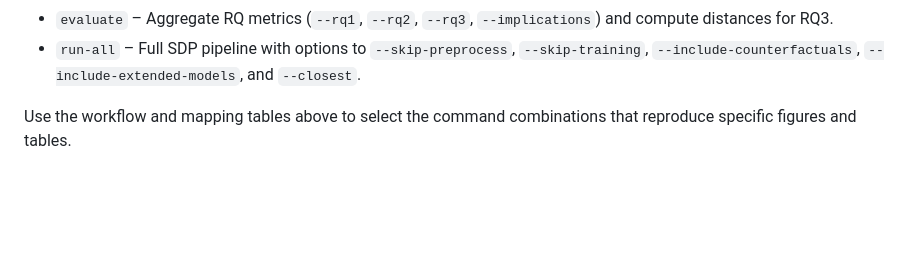
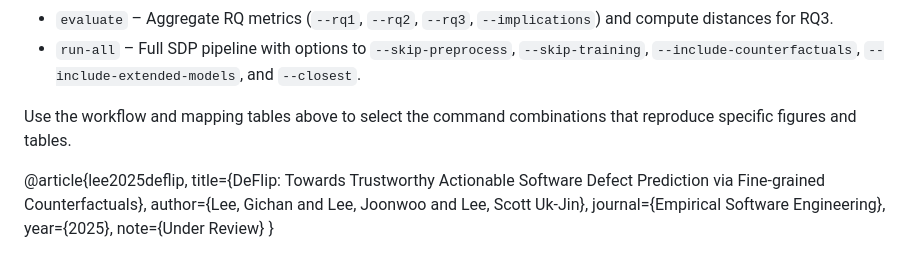
Before and after one commit to deflip-tool/DeFlip, a Markdown page: README.md, the part around the change. Drawn GitHub-style; blank space fills up the shorter version.

```diff
--- a/README.md
+++ b/README.md
@@ -237,3 +237,11 @@ python replication_cli.py {jit|sdp} <command> [options]
 * `run-all` – Full SDP pipeline with options to `--skip-preprocess`, `--skip-training`, `--include-counterfactuals`, `--include-extended-models`, and `--closest`.
 
 Use the workflow and mapping tables above to select the command combinations that reproduce specific figures and tables.
+
+@article{lee2025deflip,
+  title={DeFlip: Towards Trustworthy Actionable Software Defect Prediction via Fine-grained Counterfactuals},
+  author={Lee, Gichan and Lee, Joonwoo and Lee, Scott Uk-Jin},
+  journal={Empirical Software Engineering},
+  year={2025},
+  note={Under Review}
+}
```
